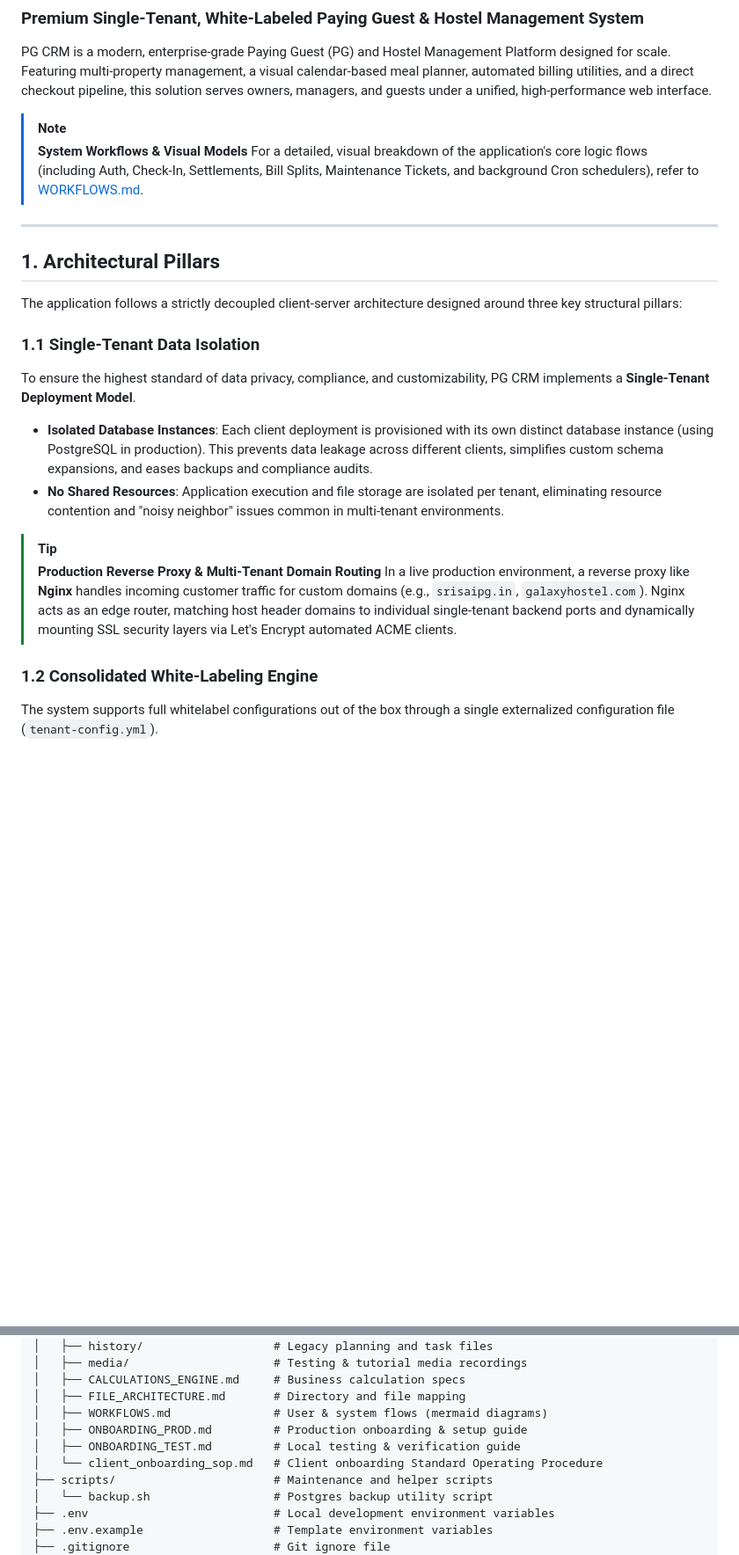
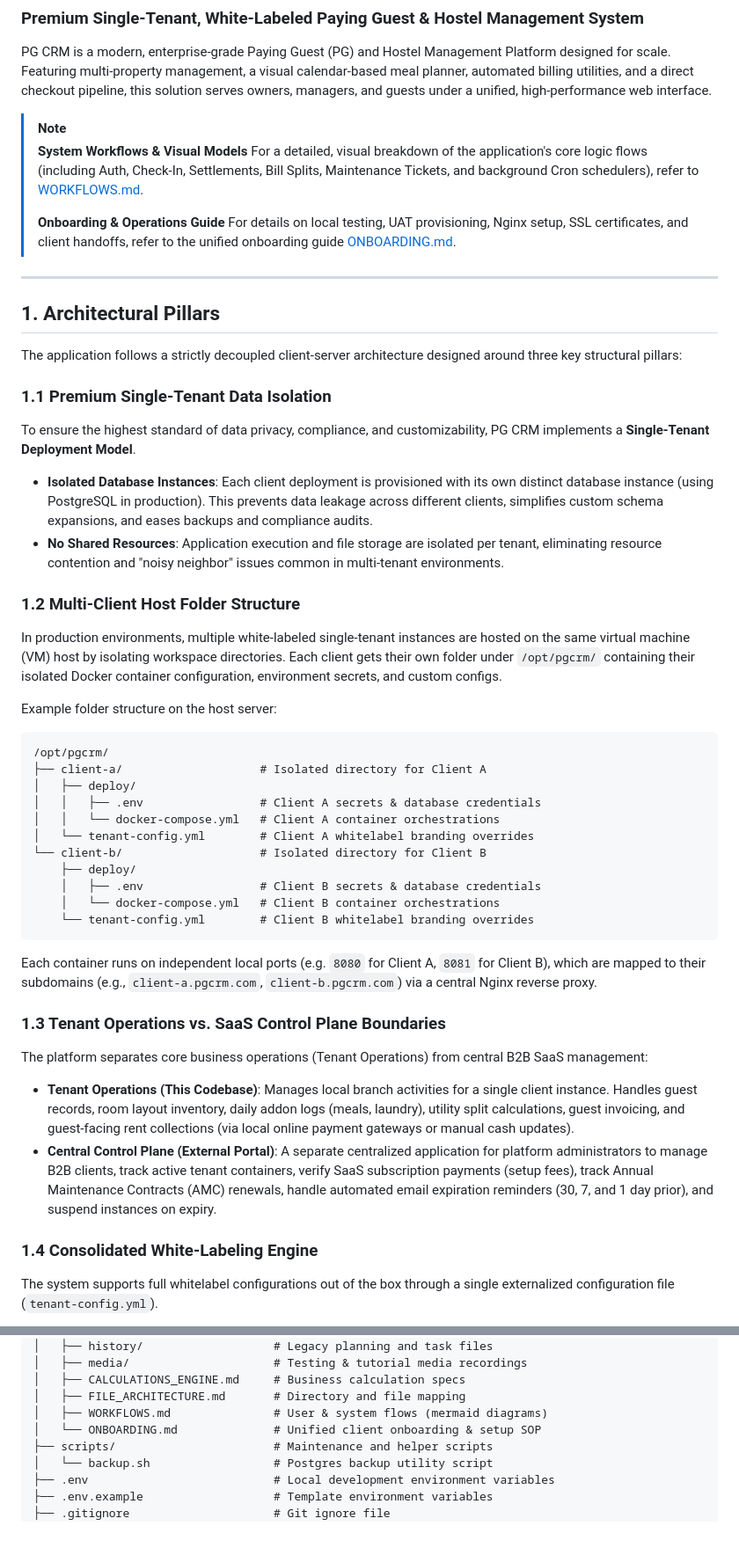
Before and after one commit to rahul-0906/PG-Project, a Markdown page: README.md, 2 parts joined by grey strips. Shown at 88% size. GitHub-like rendering; blank space fills up the shorter version.

Commit message:
Rebuild primary README.md to incorporate premium single-tenant overview, multi-client host folders, and central Control Plane boundary

````diff
--- a/README.md
+++ b/README.md
@@ -6,6 +6,9 @@ PG CRM is a modern, enterprise-grade Paying Guest (PG) and Hostel Management Pla
 > [!NOTE]
 > **System Workflows & Visual Models**
 > For a detailed, visual breakdown of the application's core logic flows (including Auth, Check-In, Settlements, Bill Splits, Maintenance Tickets, and background Cron schedulers), refer to [WORKFLOWS.md](file:///e:/Antigravity%20Project/PG%20Project/docs/WORKFLOWS.md).
+>
+> **Onboarding & Operations Guide**
+> For details on local testing, UAT provisioning, Nginx setup, SSL certificates, and client handoffs, refer to the unified onboarding guide [ONBOARDING.md](file:///e:/Antigravity%20Project/PG%20Project/docs/ONBOARDING.md).
 
 ---
 
@@ -13,16 +16,36 @@ PG CRM is a modern, enterprise-grade Paying Guest (PG) and Hostel Management Pla
 
 The application follows a strictly decoupled client-server architecture designed around three key structural pillars:
 
-### 1.1 Single-Tenant Data Isolation
+### 1.1 Premium Single-Tenant Data Isolation
 To ensure the highest standard of data privacy, compliance, and customizability, PG CRM implements a **Single-Tenant Deployment Model**.
 * **Isolated Database Instances**: Each client deployment is provisioned with its own distinct database instance (using PostgreSQL in production). This prevents data leakage across different clients, simplifies custom schema expansions, and eases backups and compliance audits.
 * **No Shared Resources**: Application execution and file storage are isolated per tenant, eliminating resource contention and "noisy neighbor" issues common in multi-tenant environments.
 
-> [!TIP]
-> **Production Reverse Proxy & Multi-Tenant Domain Routing**
-> In a live production environment, a reverse proxy like **Nginx** handles incoming customer traffic for custom domains (e.g., `srisaipg.in`, `galaxyhostel.com`). Nginx acts as an edge router, matching host header domains to individual single-tenant backend ports and dynamically mounting SSL security layers via Let's Encrypt automated ACME clients.
+### 1.2 Multi-Client Host Folder Structure
+In production environments, multiple white-labeled single-tenant instances are hosted on the same virtual machine (VM) host by isolating workspace directories. Each client gets their own folder under `/opt/pgcrm/` containing their isolated Docker container configuration, environment secrets, and custom configs.
 
-### 1.2 Consolidated White-Labeling Engine
+Example folder structure on the host server:
+```
+/opt/pgcrm/
+├── client-a/                    # Isolated directory for Client A
+│   ├── deploy/
+│   │   ├── .env                 # Client A secrets & database credentials
+│   │   └── docker-compose.yml   # Client A container orchestrations
+│   └── tenant-config.yml        # Client A whitelabel branding overrides
+└── client-b/                    # Isolated directory for Client B
+    ├── deploy/
+    │   ├── .env                 # Client B secrets & database credentials
+    │   └── docker-compose.yml   # Client B container orchestrations
+    └── tenant-config.yml        # Client B whitelabel branding overrides
+```
+Each container runs on independent local ports (e.g. `8080` for Client A, `8081` for Client B), which are mapped to their subdomains (e.g., `client-a.pgcrm.com`, `client-b.pgcrm.com`) via a central Nginx reverse proxy.
+
+### 1.3 Tenant Operations vs. SaaS Control Plane Boundaries
+The platform separates core business operations (Tenant Operations) from central B2B SaaS management:
+* **Tenant Operations (This Codebase)**: Manages local branch activities for a single client instance. Handles guest records, room layout inventory, daily addon logs (meals, laundry), utility split calculations, guest invoicing, and guest-facing rent collections (via local online payment gateways or manual cash updates).
+* **Central Control Plane (External Portal)**: A separate centralized application for platform administrators to manage B2B clients, track active tenant containers, verify SaaS subscription payments (setup fees), track Annual Maintenance Contracts (AMC) renewals, handle automated email expiration reminders (30, 7, and 1 day prior), and suspend instances on expiry.
+
+### 1.4 Consolidated White-Labeling Engine
 The system supports full whitelabel configurations out of the box through a single externalized configuration file (`tenant-config.yml`).
 * **Dynamic Branding**: Branding name and short title are loaded dynamically on boot from the YAML file.
 * **External Configuration**: The backend dynamically looks up `./tenant-config.yml` on the host filesystem before falling back to Java class defaults, permitting administrators to customize branding values without rebuilding application JARs.
@@ -273,9 +295,7 @@ e:/Antigravity Project/PG Project/
 │   ├── CALCULATIONS_ENGINE.md     # Business calculation specs
 │   ├── FILE_ARCHITECTURE.md       # Directory and file mapping
 │   ├── WORKFLOWS.md               # User & system flows (mermaid diagrams)
-│   ├── ONBOARDING_PROD.md         # Production onboarding & setup guide
-│   ├── ONBOARDING_TEST.md         # Local testing & verification guide
-│   └── client_onboarding_sop.md   # Client onboarding Standard Operating Procedure
+│   └── ONBOARDING.md              # Unified client onboarding & setup SOP
 ├── scripts/                       # Maintenance and helper scripts
 │   └── backup.sh                  # Postgres backup utility script
 ├── .env                           # Local development environment variables
````
Also changed, not shown: other parts of README.md (+5 -6 lines).
